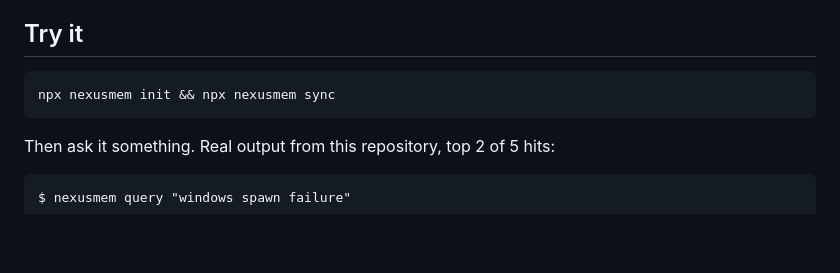
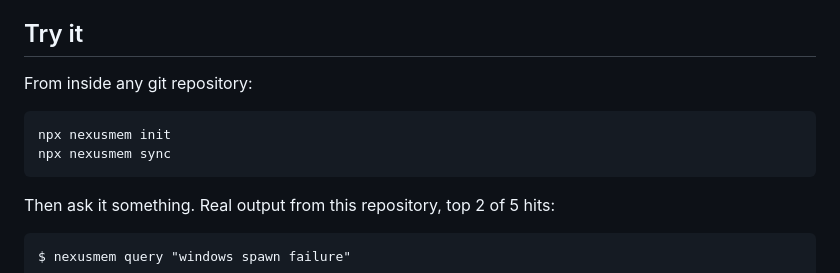
Before and after one commit to yaminbakoh4-dot/NexusMem, a Markdown page: README.md, the part around the change. Rendered like a GitHub page; blank space fills up the shorter version.

Commit message:
docs: drop the && from the quickstart, which Windows PowerShell cannot parse
The first command in the README was `npx nexusmem init && npx nexusmem sync`.
Windows PowerShell 5.1 has no `&&` operator, so it does not run the first half
and fail on the second -- it refuses the whole line before executing anything:

  The token '&&' is not a valid statement separator in this version.

Reported from a real terminal, on the very first thing a reader is invited to
type. For a project whose shell collector is PSReadLine-first and whose git
retries exist for faults only Windows produces, shipping a bash-only quickstart
is the wrong way round.

Introduced by 01eb637, which collapsed two separate lines into a one-liner.
Two lines work in PowerShell, cmd and every POSIX shell; the one-liner works in
none of the first two. Also drops the `bash` language tag, which was part of
how the assumption got made in the first place, and says explicitly that the
commands are run from inside a git repository, since `init` requires one and
its failure message is not obvious if you are standing in an empty directory.

Co-Authored-By: Claude Opus 5 <noreply@anthropic.com>

````diff
--- a/README.md
+++ b/README.md
@@ -18,8 +18,11 @@ exists nowhere else, and it disappears when your terminal scrollback rolls over.
 
 ## Try it
 
-```bash
-npx nexusmem init && npx nexusmem sync
+From inside any git repository:
+
+```
+npx nexusmem init
+npx nexusmem sync
 ```
 
 Then ask it something. Real output from this repository, top 2 of 5 hits:
````
